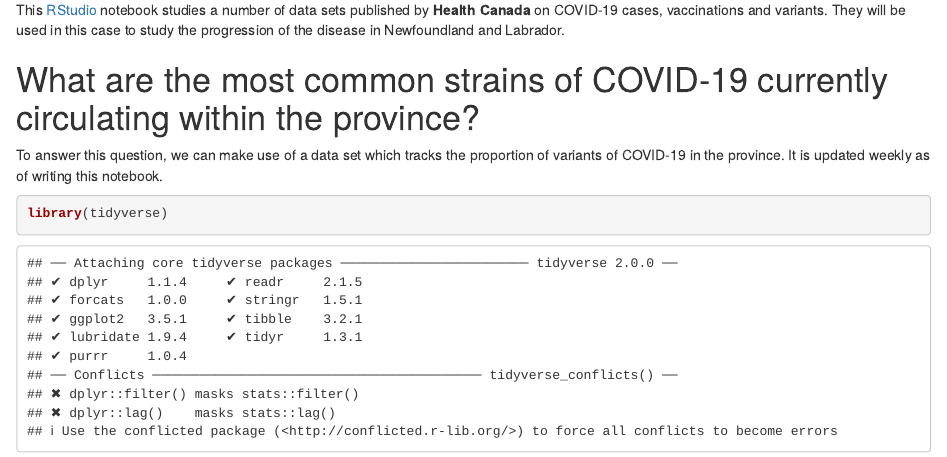
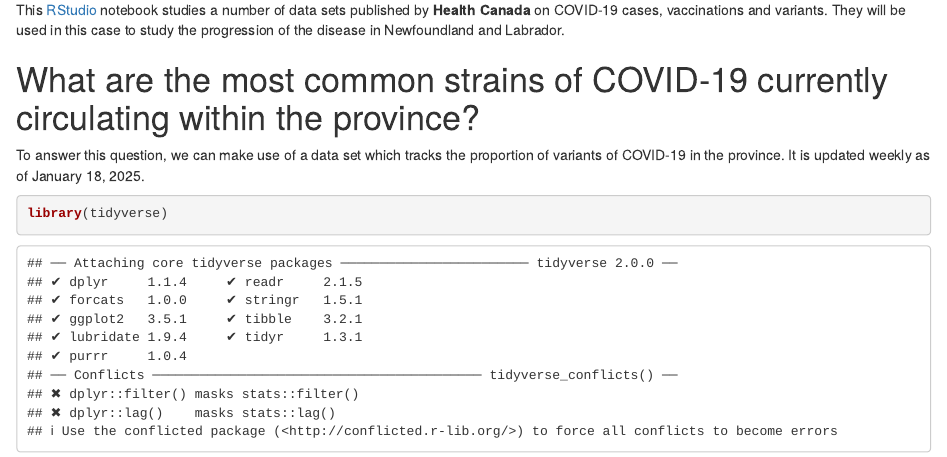
Before and after one commit to sa0v/COVID, an R Markdown document (COVID.Rmd): the page in a window 1100 px wide, from 240 px down. Rendered offline with R 4.5, knitr and Pandoc, with nearby package versions; some code elsewhere in the file could not run offline; column names are cleaned by a stand-in for the janitor package.

Commit message:
Added the date

````diff
--- a/COVID.Rmd
+++ b/COVID.Rmd
@@ -14,7 +14,7 @@ This [RStudio](https://global.rstudio.com/categories/rstudio-ide/) notebook stud
 
 # What are the most common strains of COVID-19 currently circulating within the province?
 
-To answer this question, we can make use of a data set which tracks the proportion of variants of COVID-19 in the province. It is updated weekly as of writing this notebook.
+To answer this question, we can make use of a data set which tracks the proportion of variants of COVID-19 in the province. It is updated weekly as of January 18, 2025.
 
 ```{r}
 library(tidyverse)
````
